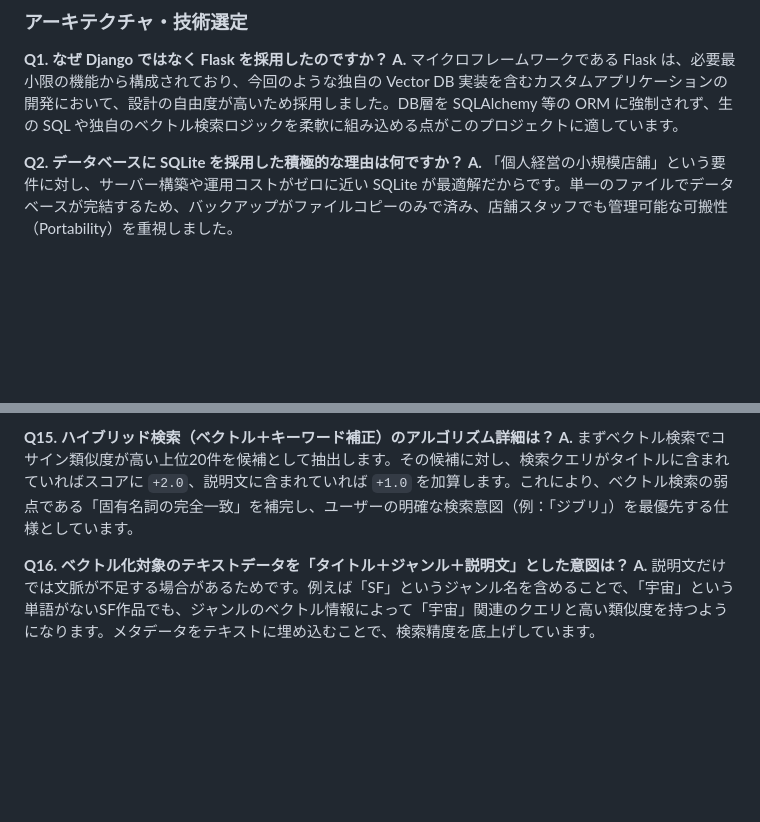
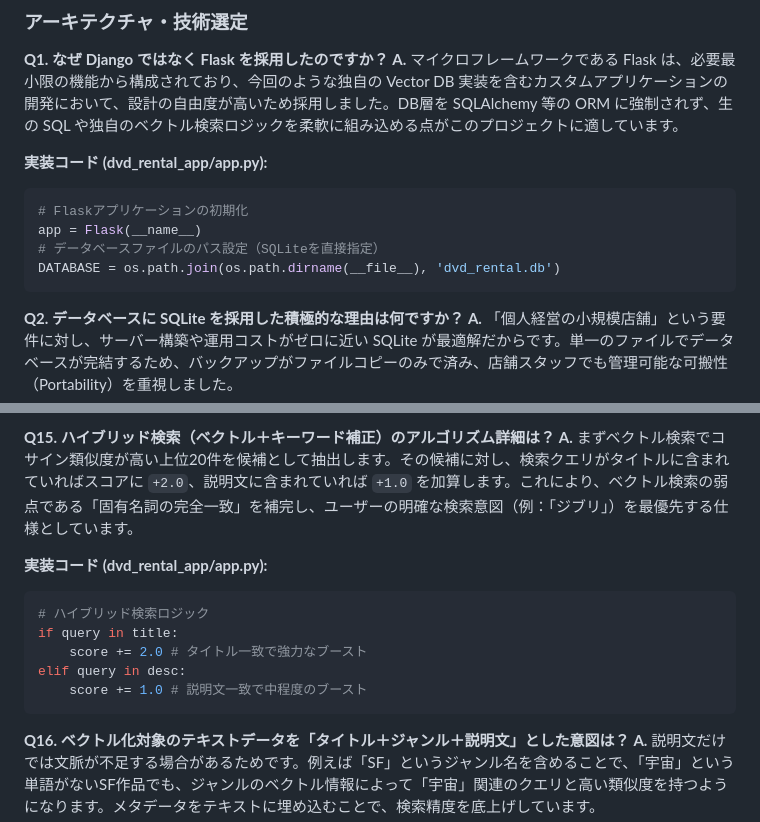
Before and after one commit to 2442044/database, a Markdown page: QA_SESSION.md, 2 parts joined by grey strips. Drawn GitHub-style; blank space fills up the shorter version.

````diff
--- a/QA_SESSION.md
+++ b/QA_SESSION.md
@@ -7,6 +7,14 @@
 
 **Q1. なぜ Django ではなく Flask を採用したのですか？**
 **A.** マイクロフレームワークである Flask は、必要最小限の機能から構成されており、今回のような独自の Vector DB 実装を含むカスタムアプリケーションの開発において、設計の自由度が高いため採用しました。DB層を SQLAlchemy 等の ORM に強制されず、生の SQL や独自のベクトル検索ロジックを柔軟に組み込める点がこのプロジェクトに適しています。
+
+**実装コード (dvd_rental_app/app.py):**
+```python
+# Flaskアプリケーションの初期化
+app = Flask(__name__)
+# データベースファイルのパス設定（SQLiteを直接指定）
+DATABASE = os.path.join(os.path.dirname(__file__), 'dvd_rental.db')
+```
 
 **Q2. データベースに SQLite を採用した積極的な理由は何ですか？**
 **A.** 「個人経営の小規模店舗」という要件に対し、サーバー構築や運用コストがゼロに近い SQLite が最適解だからです。単一のファイルでデータベースが完結するため、バックアップがファイルコピーのみで済み、店舗スタッフでも管理可能な可搬性（Portability）を重視しました。
@@ -58,6 +121,15 @@
 **Q15. ハイブリッド検索（ベクトル＋キーワード補正）のアルゴリズム詳細は？**
 **A.** まずベクトル検索でコサイン類似度が高い上位20件を候補として抽出します。その候補に対し、検索クエリがタイトルに含まれていればスコアに `+2.0`、説明文に含まれていれば `+1.0` を加算します。これにより、ベクトル検索の弱点である「固有名詞の完全一致」を補完し、ユーザーの明確な検索意図（例：「ジブリ」）を最優先する仕様としています。
 
+**実装コード (dvd_rental_app/app.py):**
+```python
+# ハイブリッド検索ロジック
+if query in title:
+    score += 2.0 # タイトル一致で強力なブースト
+elif query in desc:
+    score += 1.0 # 説明文一致で中程度のブースト
+```
+
 **Q16. ベクトル化対象のテキストデータを「タイトル＋ジャンル＋説明文」とした意図は？**
 **A.** 説明文だけでは文脈が不足する場合があるためです。例えば「SF」というジャンル名を含めることで、「宇宙」という単語がないSF作品でも、ジャンルのベクトル情報によって「宇宙」関連のクエリと高い類似度を持つようになります。メタデータをテキストに埋め込むことで、検索精度を底上げしています。
 
````
Also changed, not shown: other parts of QA_SESSION.md (+55 -0 lines).
